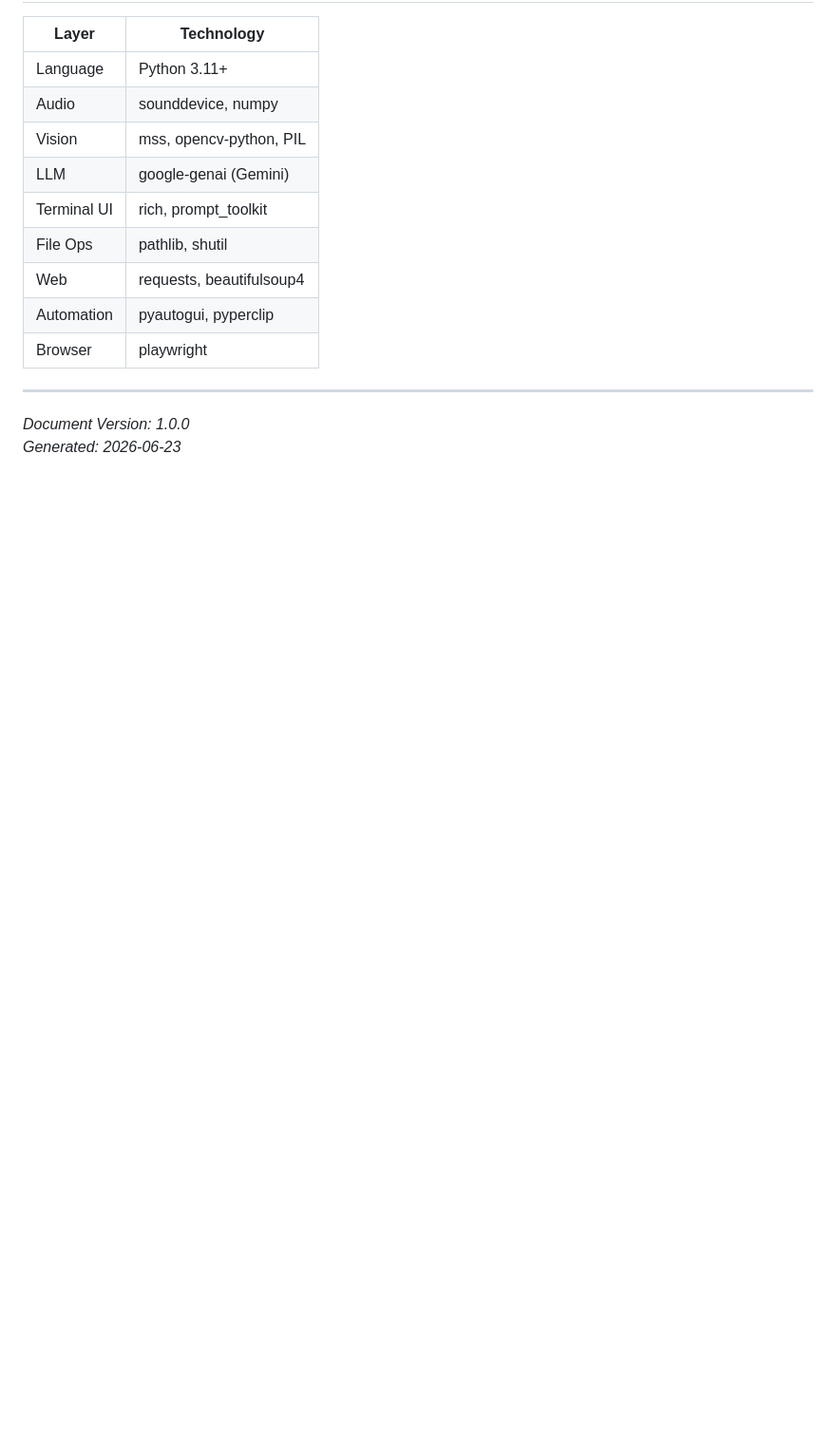
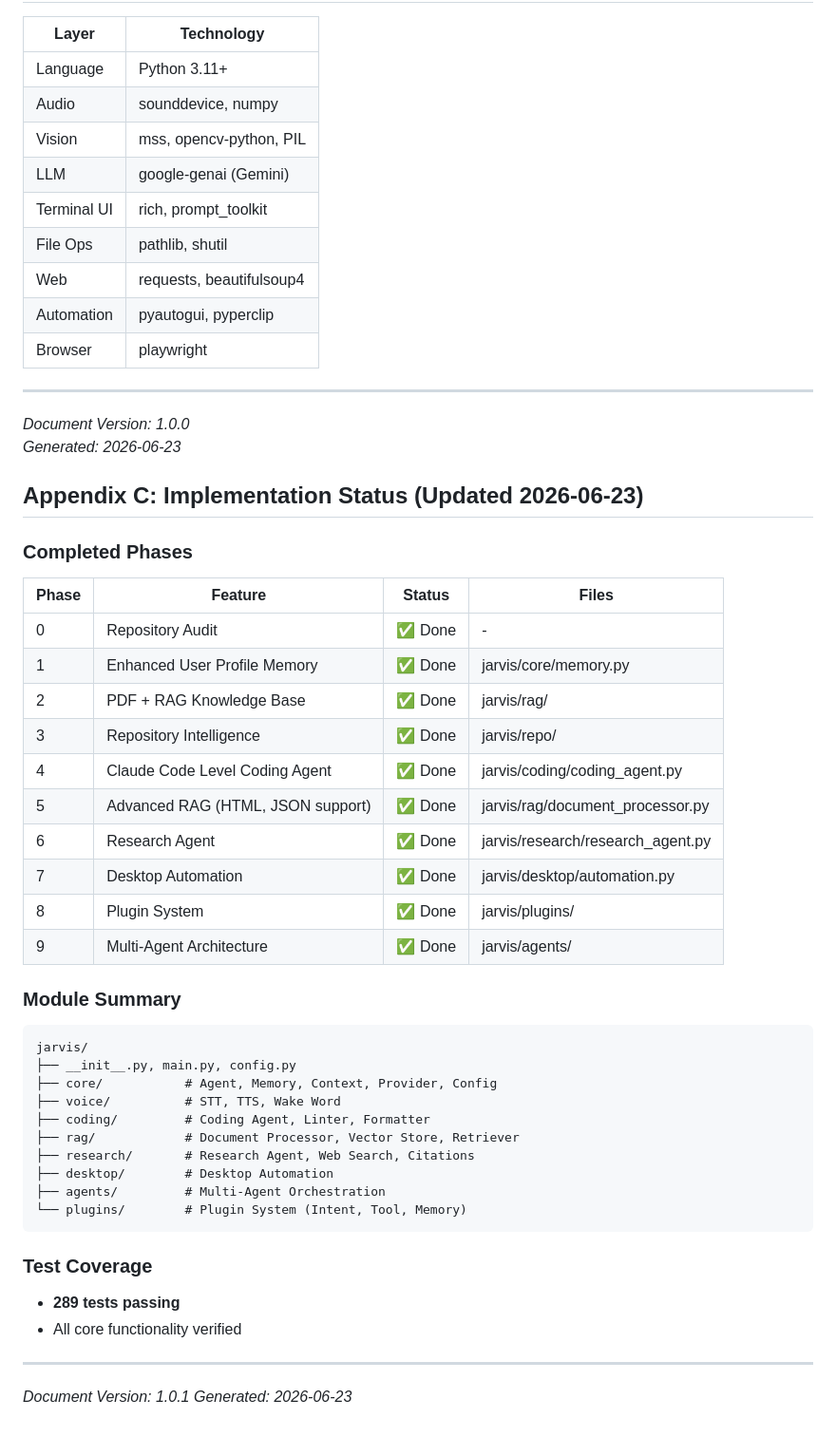
Before and after one commit to Roopank26/JARVIS-V4, a Markdown page: ARCHITECTURE.md, the part around the change. Shown at 95% size. Rendered like a GitHub page; blank space fills up the shorter version.

Commit message:
docs: Update ARCHITECTURE.md with implementation status
Added Appendix C documenting all 10 completed phases (0-9):
- Enhanced Memory System
- PDF + RAG Knowledge Base
- Repository Intelligence
- Claude Code Level Coding Agent
- Advanced RAG (HTML, JSON)
- Research Agent
- Desktop Automation
- Plugin System
- Multi-Agent Architecture

Test coverage: 289 tests passing

````diff
--- a/ARCHITECTURE.md
+++ b/ARCHITECTURE.md
@@ -603,3 +603,44 @@ JARVIS/
 
 *Document Version: 1.0.0*
 *Generated: 2026-06-23*
+
+## Appendix C: Implementation Status (Updated 2026-06-23)
+
+### Completed Phases
+
+| Phase | Feature | Status | Files |
+|-------|---------|--------|-------|
+| 0 | Repository Audit | ✅ Done | - |
+| 1 | Enhanced User Profile Memory | ✅ Done | jarvis/core/memory.py |
+| 2 | PDF + RAG Knowledge Base | ✅ Done | jarvis/rag/ |
+| 3 | Repository Intelligence | ✅ Done | jarvis/repo/ |
+| 4 | Claude Code Level Coding Agent | ✅ Done | jarvis/coding/coding_agent.py |
+| 5 | Advanced RAG (HTML, JSON support) | ✅ Done | jarvis/rag/document_processor.py |
+| 6 | Research Agent | ✅ Done | jarvis/research/research_agent.py |
+| 7 | Desktop Automation | ✅ Done | jarvis/desktop/automation.py |
+| 8 | Plugin System | ✅ Done | jarvis/plugins/ |
+| 9 | Multi-Agent Architecture | ✅ Done | jarvis/agents/ |
+
+### Module Summary
+
+```
+jarvis/
+├── __init__.py, main.py, config.py
+├── core/           # Agent, Memory, Context, Provider, Config
+├── voice/          # STT, TTS, Wake Word
+├── coding/         # Coding Agent, Linter, Formatter
+├── rag/            # Document Processor, Vector Store, Retriever
+├── research/       # Research Agent, Web Search, Citations
+├── desktop/        # Desktop Automation
+├── agents/         # Multi-Agent Orchestration
+└── plugins/        # Plugin System (Intent, Tool, Memory)
+```
+
+### Test Coverage
+- **289 tests passing**
+- All core functionality verified
+
+---
+
+*Document Version: 1.0.1*
+*Generated: 2026-06-23*
````
